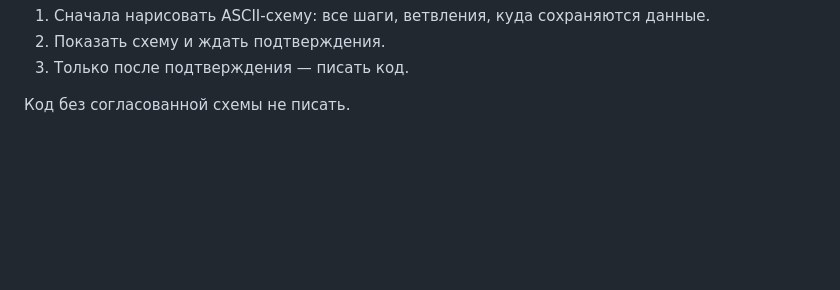
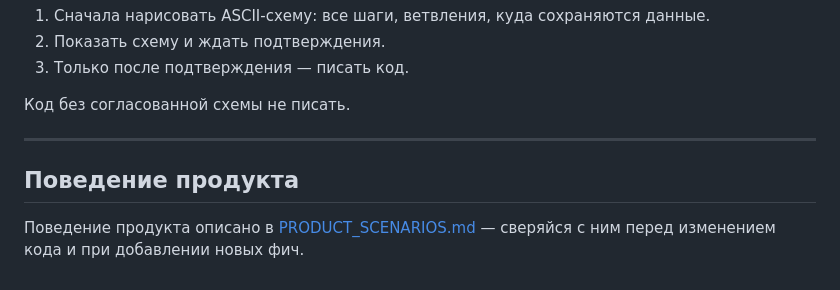
Before and after one commit to khaustovo-create/chefport-miniapp, a Markdown page: CLAUDE.md, the part around the change. GitHub-like rendering; blank space fills up the shorter version.

Commit message:
docs: link PRODUCT_SCENARIOS in CLAUDE.md

```diff
--- a/CLAUDE.md
+++ b/CLAUDE.md
@@ -141,3 +141,9 @@ public/app.js  (браузер)
 3. Только после подтверждения — писать код.
 
 Код без согласованной схемы не писать.
+
+---
+
+## Поведение продукта
+
+Поведение продукта описано в [PRODUCT_SCENARIOS.md](PRODUCT_SCENARIOS.md) — сверяйся с ним перед изменением кода и при добавлении новых фич.
```
